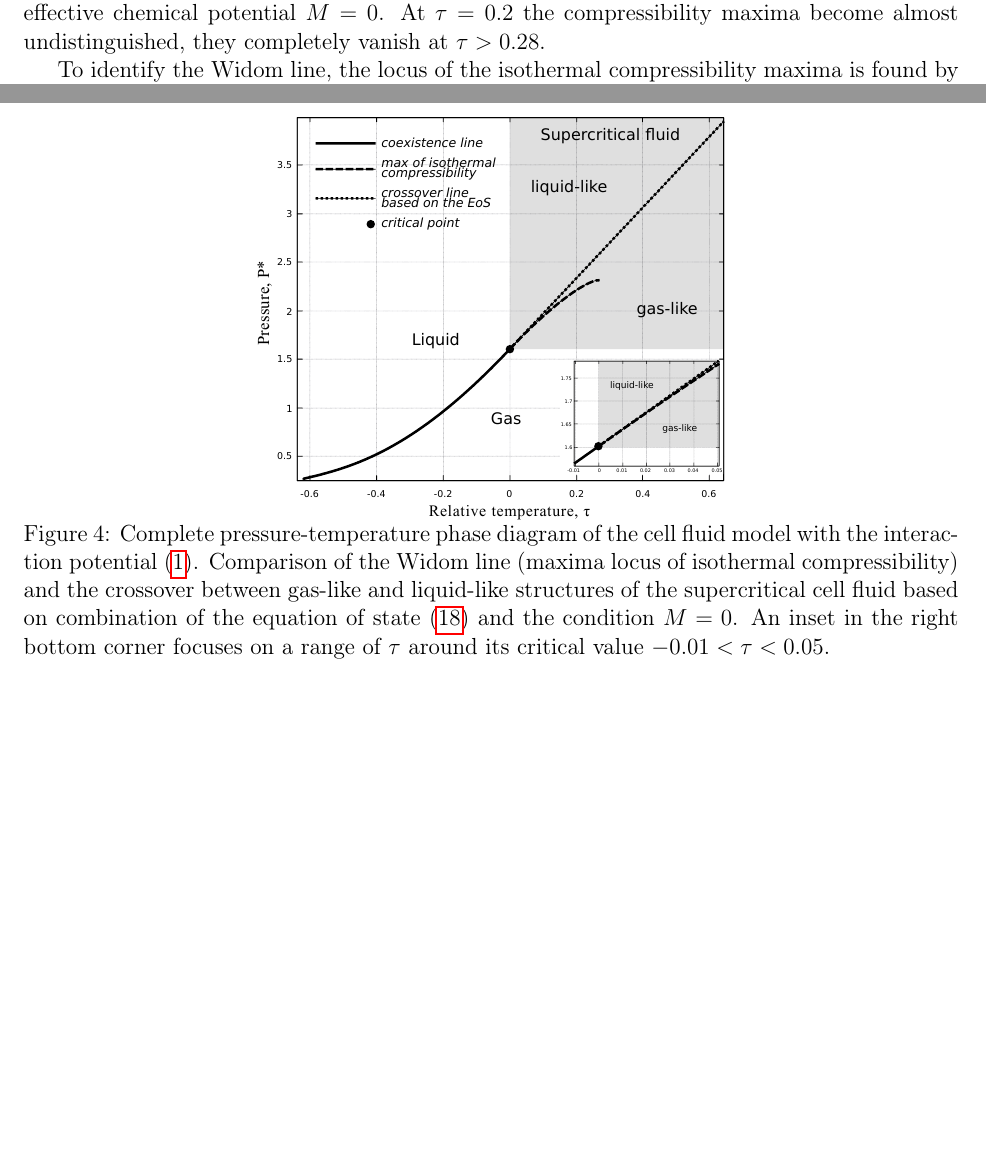
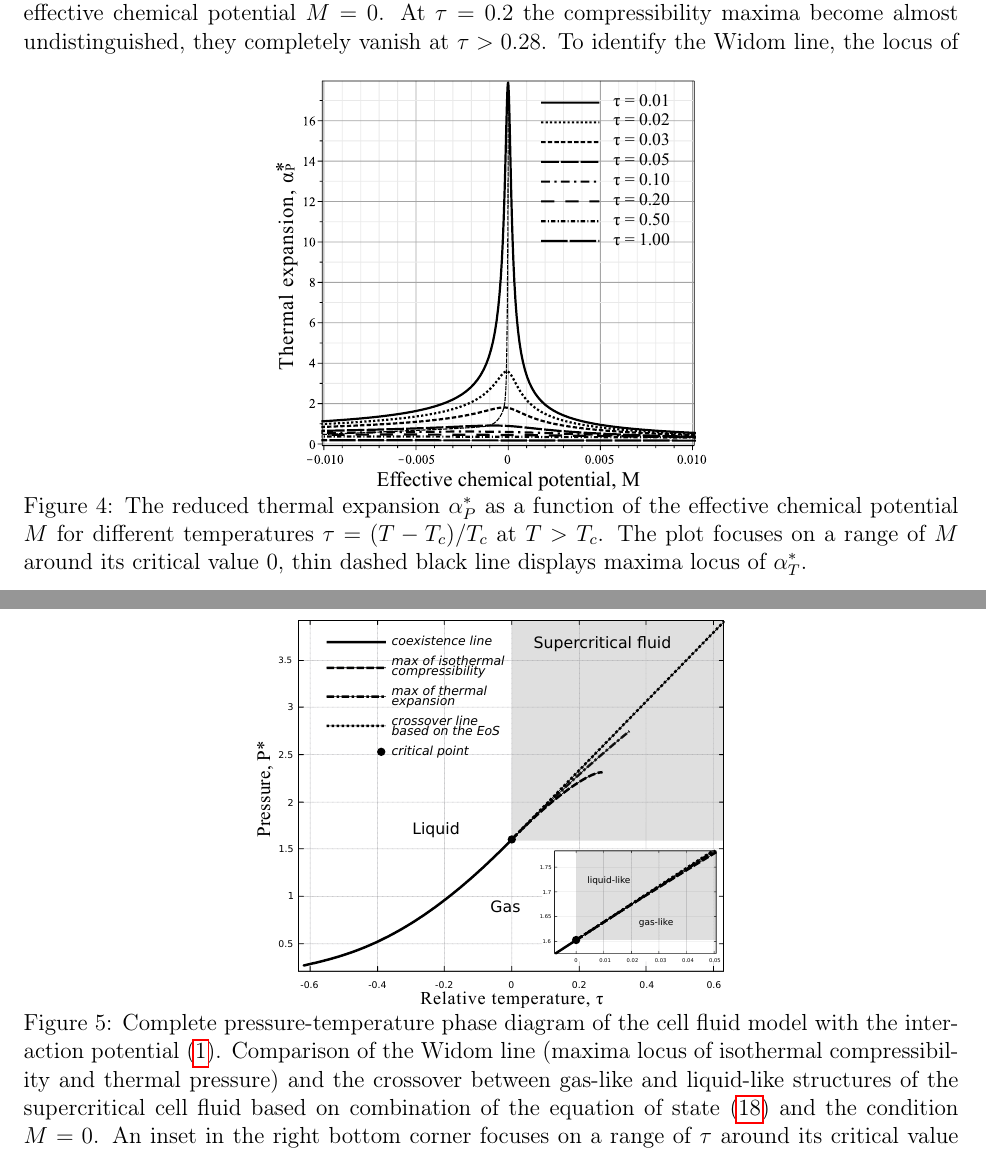
Before and after one commit to romanik-icmp/widom-line-in-morse, a LaTeX document (main_widom_morse.tex): two parts of pages 7 and 8 of 9 before the commit and two parts of pages 7 and 8 of 10 after it, joined at a grey line, cut so that both start at the same text, the shorter picture padded with empty space. Compiled offline with pdfLaTeX; the source files are stored in an older character set and shown here as Unicode.

Commit message:
added new figures in text

```diff
--- a/main_widom_morse.tex
+++ b/main_widom_morse.tex
@@ -287,7 +287,16 @@ Finally, derive the isothermal compressibility in explicit form
 \end{figure}
 Behavior of the reduced isothermal compressibility versus effective chemical potential at various fixed values of the reduced temperature is represented graphically in Figure~\ref{fig3} (narrow range around $M=0$). Right at the critical point the compressibility diverges. As a result, there is still a "memory" of the critical point, where $\kappa_T$ reaches local maxima. However, once the system moves further into the supercritical region, these maxima become less pronounced, and the compressibility decreases.
 Below the critical temperature, negative values of $M$ correspond to gaseous densities, while positive values of $M$ represent liquid densities. Above the critical point, the fluid becomes continuous. However, Figure~\ref{fig3} clearly shows significantly higher isothermal compressibility in the region where $M<0$, near the base of the maxima ridge, compared to the compressibility values in the $M>0$ region. In the first case ($M<0$), the supercritical fluid exhibits gas-like behavior. In the second case ($M>0$), it behaves like a liquid. Far beyond the critical point ($\tau > 0.5$), there is no noticeable difference in $\kappa_T$ values around the effective chemical potential $M=0$. At $\tau = 0.2$ the compressibility maxima become almost undistinguished, they completely vanish at $\tau > 0.28$.
-
+\begin{figure}[h!]
+	%	\includegraphics[width=0.45\textwidth]{f3aa.pdf}
+	\centering \includegraphics[width=0.46\textwidth]{f3cc.pdf}
+	%\includegraphics[width=\column]{f2b.pdf}
+	%\includegraphics[width=\column]{f2c.pdf}
+	\vskip-3mm
+	\caption{The reduced thermal expansion $\alpha^*_P$ as a function of the effective chemical potential $M$ for different temperatures $\tau = (T - T_c)/T_c$ at $T > T_c$. The plot focuses on a range of $M$ around its critical value $0$, thin dashed black line displays maxima locus of $\alpha^*_T$.
+	}
+	\label{fig3b}
+\end{figure}
 To identify the Widom line, the locus of the isothermal compressibility maxima is found by solving the equation
 \begin{equation}\label{eq:maximize}
 	\frac{\partial \kappa_T^*}{\partial M} = 0
@@ -299,8 +308,8 @@ On the one hand, within the present approach, the condition $M=0$ holds along ph
 
 
 \begin{figure}[h!]
-	\centering \includegraphics[width=0.5\textwidth]{f4.pdf}
-	\vskip-3mm\caption{Complete pressure-temperature phase diagram of the cell fluid model with the interaction potential \eqref{def:mod_morse}. Comparison of the Widom line (maxima locus of isothermal compressibility) and the crossover between gas-like and liquid-like structures of the supercritical cell fluid based on combination of the equation of state~\eqref{eq:eosPTM_reduced} and the condition $M = 0$. An inset in the right bottom corner focuses on a range of $\tau$ around its critical value $-0.01 < \tau < 0.05$.	}\label{fig4}
+	\centering \includegraphics[width=0.5\textwidth]{f4b.pdf}
+	\vskip-3mm\caption{Complete pressure-temperature phase diagram of the cell fluid model with the interaction potential \eqref{def:mod_morse}. Comparison of the Widom line (maxima locus of isothermal compressibility and thermal pressure) and the crossover between gas-like and liquid-like structures of the supercritical cell fluid based on combination of the equation of state~\eqref{eq:eosPTM_reduced} and the condition $M = 0$. An inset in the right bottom corner focuses on a range of $\tau$ around its critical value $-0.01 < \tau < 0.05$.	}\label{fig4}
 \end{figure}
 
 
```
